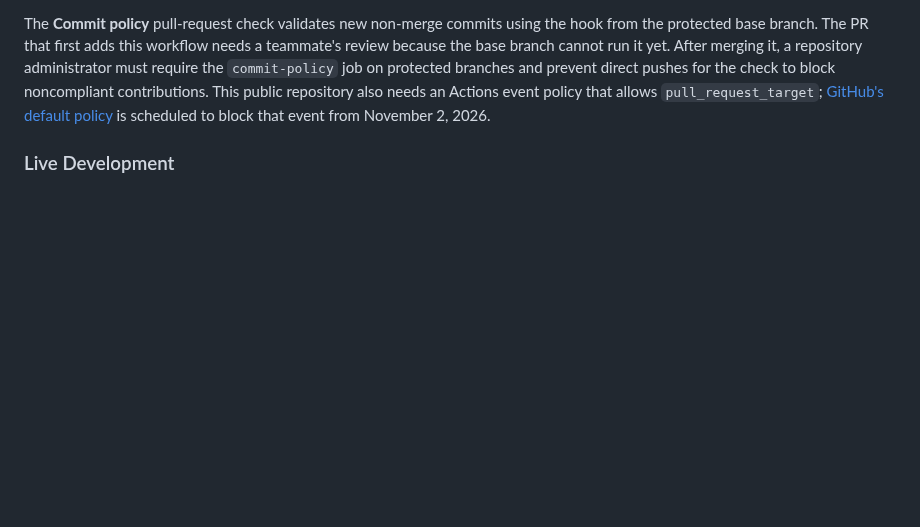
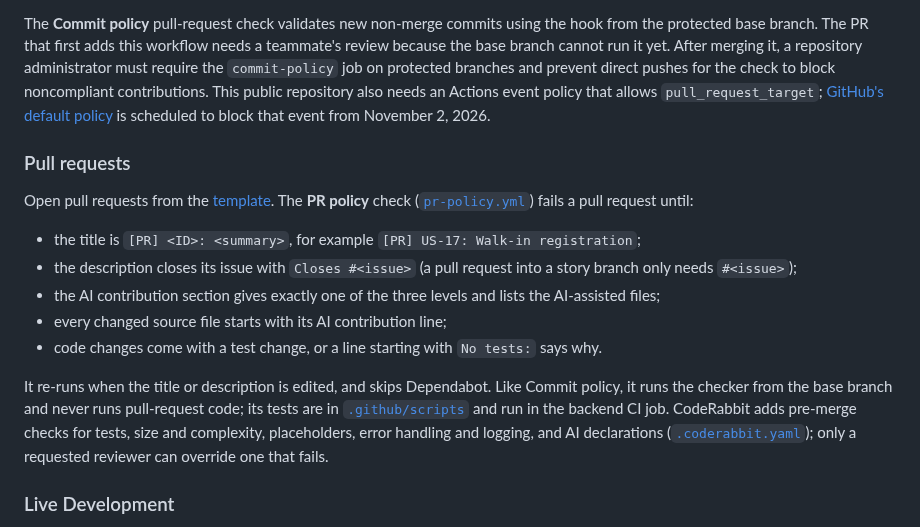
Before and after one commit to B-A-D-R-SL/iris, a Markdown page: README.md, the part around the change. Drawn GitHub-style; blank space fills up the shorter version.

```diff
--- a/README.md
+++ b/README.md
@@ -116,6 +116,18 @@ The hooks live in the repository, but each clone needs the one-time Git configur
 - `commit-msg` requires `<ID> <type>(<scope>): <summary>`, for example `T-00.08.3 chore(git): add commit policy hooks`. IDs may start with `T`, `SET`, `FIX`, `US`, or `ES`; `FIX` is for fix tasks raised by audits and reviews, and `SET` stays for setup tasks. Allowed types are `feat`, `fix`, `docs`, `test`, `refactor`, `chore`, and `ci`. Git merge commits are exempt.
 
 The **Commit policy** pull-request check validates new non-merge commits using the hook from the protected base branch. The PR that first adds this workflow needs a teammate's review because the base branch cannot run it yet. After merging it, a repository administrator must require the `commit-policy` job on protected branches and prevent direct pushes for the check to block noncompliant contributions. This public repository also needs an Actions event policy that allows `pull_request_target`; [GitHub's default policy](https://docs.github.com/en/actions/reference/security/securely-using-pull_request_target#default-policy-for-pull_request_target) is scheduled to block that event from November 2, 2026.
+
+### Pull requests
+
+Open pull requests from the [template](.github/pull_request_template.md). The **PR policy** check ([`pr-policy.yml`](.github/workflows/pr-policy.yml)) fails a pull request until:
+
+- the title is `[PR] <ID>: <summary>`, for example `[PR] US-17: Walk-in registration`;
+- the description closes its issue with `Closes #<issue>` (a pull request into a story branch only needs `#<issue>`);
+- the AI contribution section gives exactly one of the three levels and lists the AI-assisted files;
+- every changed source file starts with its AI contribution line;
+- code changes come with a test change, or a line starting with `No tests:` says why.
+
+It re-runs when the title or description is edited, and skips Dependabot. Like Commit policy, it runs the checker from the base branch and never runs pull-request code; its tests are in [`.github/scripts`](.github/scripts) and run in the backend CI job. CodeRabbit adds pre-merge checks for tests, size and complexity, placeholders, error handling and logging, and AI declarations ([`.coderabbit.yaml`](.coderabbit.yaml)); only a requested reviewer can override one that fails.
 
 ### Live Development
 
```
Also changed, not shown: .github/pull_request_template.md (+41 -0 lines), AI_USAGE.md (+1 -1 lines).
